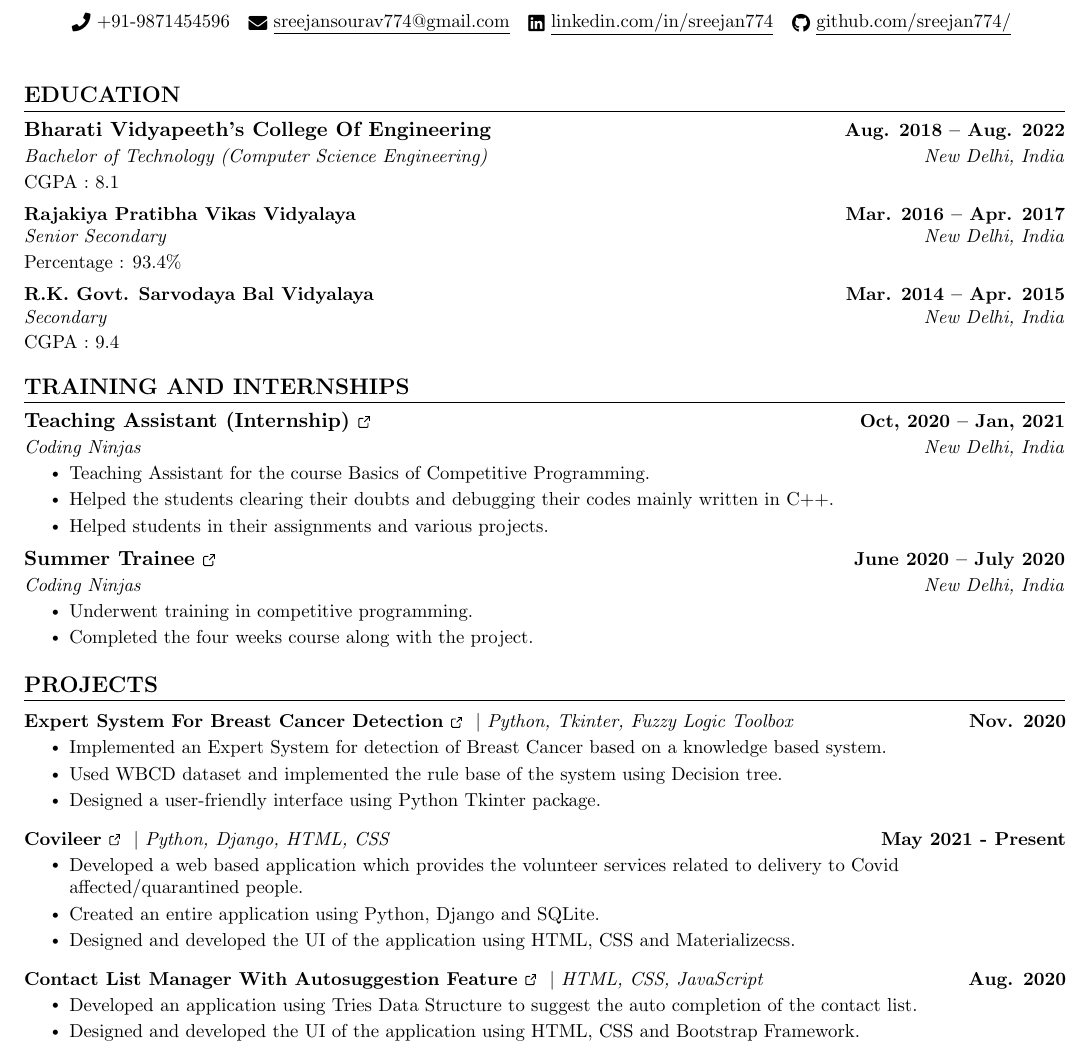
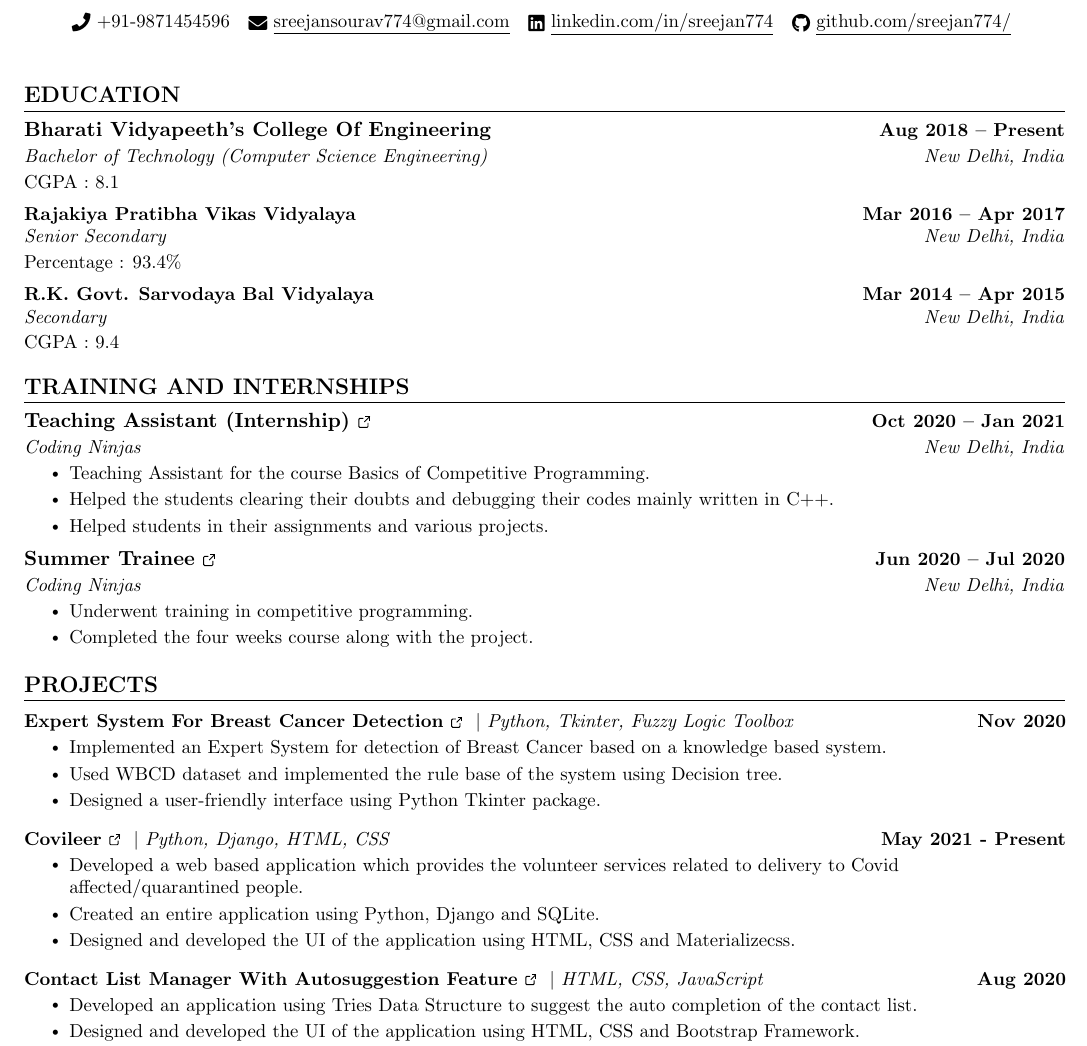
Before and after one commit to sreejan774/Resume, a LaTeX CV (Resume.tex): part of the page, cut so that both start at the same text. Compiled offline with pdfLaTeX.

Commit message:
resume updated

```diff
--- a/Resume.tex
+++ b/Resume.tex
@@ -162,17 +162,17 @@
 \section{EDUCATION}
   \resumeSubHeadingListStart
     \resumeSubheading
-      {Bharati Vidyapeeth's College Of Engineering}{Aug. 2018 -- Aug. 2022}
+      {Bharati Vidyapeeth's College Of Engineering}{Aug 2018 -- Present}
       {Bachelor of Technology (Computer Science Engineering)}{New Delhi, India}
       \resumeItem{CGPA : 8.1}
 
     \resumeSubheading
-      {Rajakiya Pratibha Vikas Vidyalaya}{Mar. 2016 -- Apr. 2017}
+      {Rajakiya Pratibha Vikas Vidyalaya}{Mar 2016 -- Apr 2017}
       {Senior Secondary}{New Delhi, India}
       \resumeItem{Percentage : 93.4\%}
 
     \resumeSubheading
-      {R.K. Govt. Sarvodaya Bal Vidyalaya}{Mar. 2014 -- Apr. 2015}
+      {R.K. Govt. Sarvodaya Bal Vidyalaya}{Mar 2014 -- Apr 2015}
       {Secondary}{New Delhi, India}
       \resumeItem{CGPA : 9.4}
   \resumeSubHeadingListEnd
@@ -203,7 +203,7 @@
   \resumeSubHeadingListStart
 
     \resumeSubheading
-        {\href{https://drive.google.com/file/d/1NbSZ7Sc94mQQYgusM16lynYyAZOVulUe/view}{Teaching Assistant (Internship) \ExternalLink }}{Oct, 2020 -- Jan, 2021}
+        {\href{https://drive.google.com/file/d/1NbSZ7Sc94mQQYgusM16lynYyAZOVulUe/view}{Teaching Assistant (Internship) \ExternalLink }}{Oct 2020 -- Jan 2021}
         {Coding Ninjas}{New Delhi, India}
       \resumeItemListStart
         \resumeItem{Teaching Assistant for the course Basics of Competitive Programming.}
@@ -212,7 +212,7 @@
       \resumeItemListEnd
 
     \resumeSubheading
-        {\href{https://drive.google.com/file/d/1x1Sl4qxDAReoSUDnk907K_k1JSozkMKB/view}{Summer Trainee \ExternalLink}}{June 2020 -- July 2020}
+        {\href{https://drive.google.com/file/d/1x1Sl4qxDAReoSUDnk907K_k1JSozkMKB/view}{Summer Trainee \ExternalLink}}{Jun 2020 -- Jul 2020}
         {Coding Ninjas}{New Delhi, India}
       \resumeItemListStart
         \resumeItem{Underwent training in competitive programming.}
@@ -228,7 +228,7 @@
     \vspace{-5pt}
     \resumeSubHeadingListStart
       \resumeProjectHeading
-          {\textbf{\href{https://github.com/sreejan774/Fuzzy-Expert-System}{Expert System For Breast Cancer Detection \ExternalLink}} $|$ \emph{Python, Tkinter, Fuzzy Logic Toolbox}}{Nov. 2020}
+          {\textbf{\href{https://github.com/sreejan774/Fuzzy-Expert-System}{Expert System For Breast Cancer Detection \ExternalLink}} $|$ \emph{Python, Tkinter, Fuzzy Logic Toolbox}}{Nov 2020}
           \resumeItemListStart
             \resumeItem{Implemented an Expert System for detection of Breast Cancer based on a knowledge based system.}
             \resumeItem{Used WBCD dataset and implemented the rule base of the system using Decision tree. }
@@ -244,7 +244,7 @@
           \resumeItemListEnd
           \vspace{-13pt}
       \resumeProjectHeading
-          {\textbf{\href{https://github.com/sreejan774/Autosuggest}{Contact  List  Manager  With Autosuggestion Feature \ExternalLink}} $|$ \emph{HTML, CSS, JavaScript}}{Aug. 2020}
+          {\textbf{\href{https://github.com/sreejan774/Autosuggest}{Contact  List  Manager  With Autosuggestion Feature \ExternalLink}} $|$ \emph{HTML, CSS, JavaScript}}{Aug 2020}
           \resumeItemListStart
             \resumeItem{Developed an application using Tries Data Structure to suggest the auto completion of the contact list. }
             \resumeItem{Designed and developed the UI of the application using HTML, CSS and Bootstrap Framework.}
```
Also changed, not shown: Resume_SreejanSourav.pdf.
